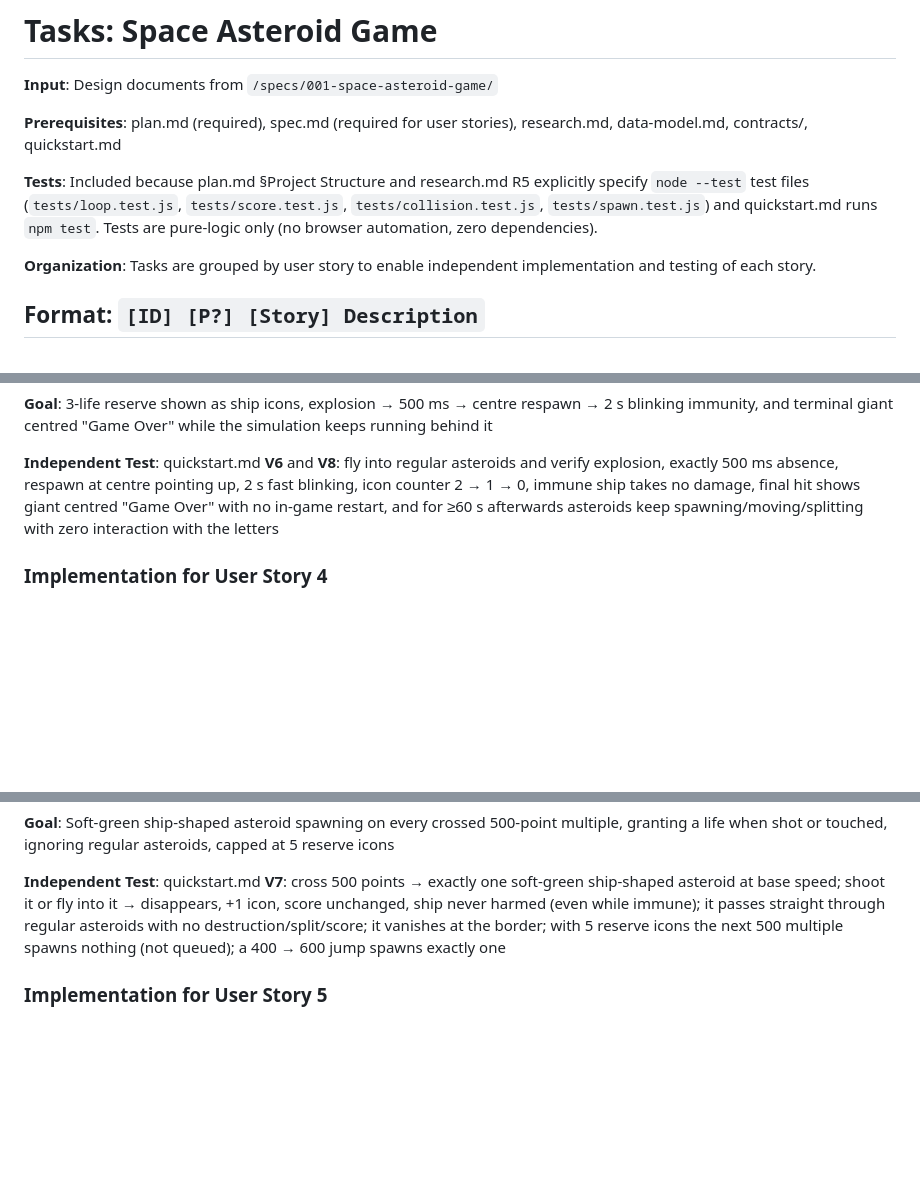
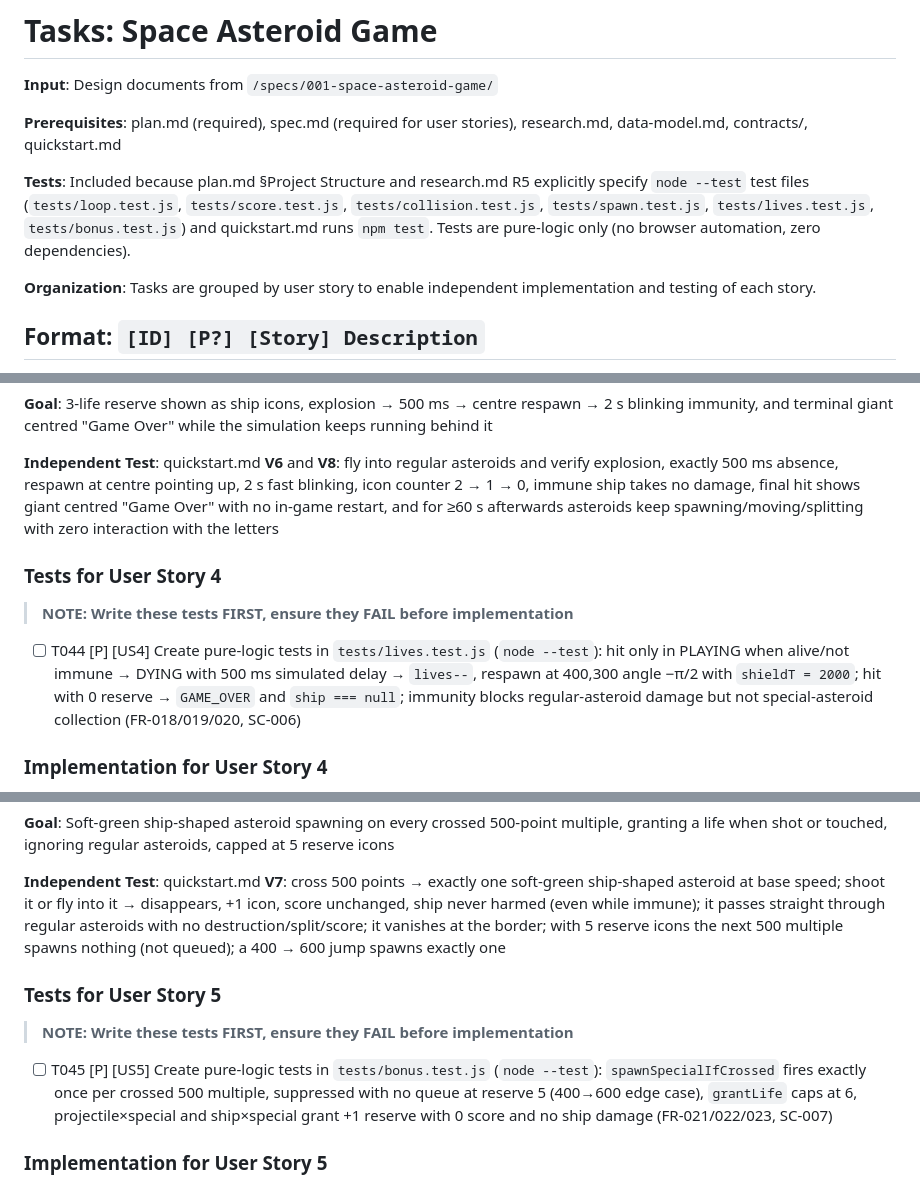
Before and after one commit to jm2c/Navecitas, a Markdown page: specs/001-space-asteroid-game/tasks.md, 3 parts joined by grey strips. Rendered like a GitHub page; blank space fills up the shorter version.

```diff
--- a/specs/001-space-asteroid-game/tasks.md
+++ b/specs/001-space-asteroid-game/tasks.md
@@ -9,7 +9,7 @@ description: "Task list template for feature implementation"
 
 **Prerequisites**: plan.md (required), spec.md (required for user stories), research.md, data-model.md, contracts/, quickstart.md
 
-**Tests**: Included because plan.md §Project Structure and research.md R5 explicitly specify `node --test` test files (`tests/loop.test.js`, `tests/score.test.js`, `tests/collision.test.js`, `tests/spawn.test.js`) and quickstart.md runs `npm test`. Tests are pure-logic only (no browser automation, zero dependencies).
+**Tests**: Included because plan.md §Project Structure and research.md R5 explicitly specify `node --test` test files (`tests/loop.test.js`, `tests/score.test.js`, `tests/collision.test.js`, `tests/spawn.test.js`, `tests/lives.test.js`, `tests/bonus.test.js`) and quickstart.md runs `npm test`. Tests are pure-logic only (no browser automation, zero dependencies).
 
 **Organization**: Tasks are grouped by user story to enable independent implementation and testing of each story.
 
@@ -132,6 +132,12 @@ Single project at repository root: `index.html`, `server.js`, `src/`, `tests/` (
 
 **Independent Test**: quickstart.md **V6** and **V8**: fly into regular asteroids and verify explosion, exactly 500 ms absence, respawn at centre pointing up, 2 s fast blinking, icon counter 2 → 1 → 0, immune ship takes no damage, final hit shows giant centred "Game Over" with no in-game restart, and for ≥60 s afterwards asteroids keep spawning/moving/splitting with zero interaction with the letters
 
+### Tests for User Story 4
+
+> **NOTE: Write these tests FIRST, ensure they FAIL before implementation**
+
+- [ ] T044 [P] [US4] Create pure-logic tests in `tests/lives.test.js` (`node --test`): hit only in PLAYING when alive/not immune → DYING with 500 ms simulated delay → `lives--`, respawn at 400,300 angle −π/2 with `shieldT = 2000`; hit with 0 reserve → `GAME_OVER` and `ship === null`; immunity blocks regular-asteroid damage but not special-asteroid collection (FR-018/019/020, SC-006)
+
 ### Implementation for User Story 4
 
 - [ ] T030 [US4] Implement the death sequence in `src/update.js`: regular-asteroid hit while alive, not immune and `phase === 'PLAYING'` with `reserveIcons ≥ 1` → `phase = 'DYING'`, `ship.alive = false`, `explosionT = 500`; after 500 ms → `lives--`, recreate ship at 400,300 angle −π/2 speed 0, `shieldT = 2000`, `phase = 'PLAYING'` (FR-018, data-model.md §2 transitions)
@@ -150,6 +156,12 @@ Single project at repository root: `index.html`, `server.js`, `src/`, `tests/` (
 
 **Independent Test**: quickstart.md **V7**: cross 500 points → exactly one soft-green ship-shaped asteroid at base speed; shoot it or fly into it → disappears, +1 icon, score unchanged, ship never harmed (even while immune); it passes straight through regular asteroids with no destruction/split/score; it vanishes at the border; with 5 reserve icons the next 500 multiple spawns nothing (not queued); a 400 → 600 jump spawns exactly one
 
+### Tests for User Story 5
+
+> **NOTE: Write these tests FIRST, ensure they FAIL before implementation**
+
+- [ ] T045 [P] [US5] Create pure-logic tests in `tests/bonus.test.js` (`node --test`): `spawnSpecialIfCrossed` fires exactly once per crossed 500 multiple, suppressed with no queue at reserve 5 (400→600 edge case), `grantLife` caps at 6, projectile×special and ship×special grant +1 reserve with 0 score and no ship damage (FR-021/022/023, SC-007)
+
 ### Implementation for User Story 5
 
 - [ ] T035 [US5] Implement the bonus-spawn trigger in `src/spawn.js` and `src/score.js`: `spawnSpecialIfCrossed(state, prevScore, nextScore)` firing when `floor(prev/500) < floor(next/500)` and `reserveIcons < 5` (suppressed with no queue when the reserve is full), invoked from `addScore`; one spawn maximum per crossed multiple (data-model.md §5, FR-021/FR-023, edge case 400→600)
```
Also changed, not shown: other parts of specs/001-space-asteroid-game/tasks.md (+2 -2 lines), specs/001-space-asteroid-game/plan.md (+15 -9 lines), specs/001-space-asteroid-game/spec.md (+5 -5 lines).
